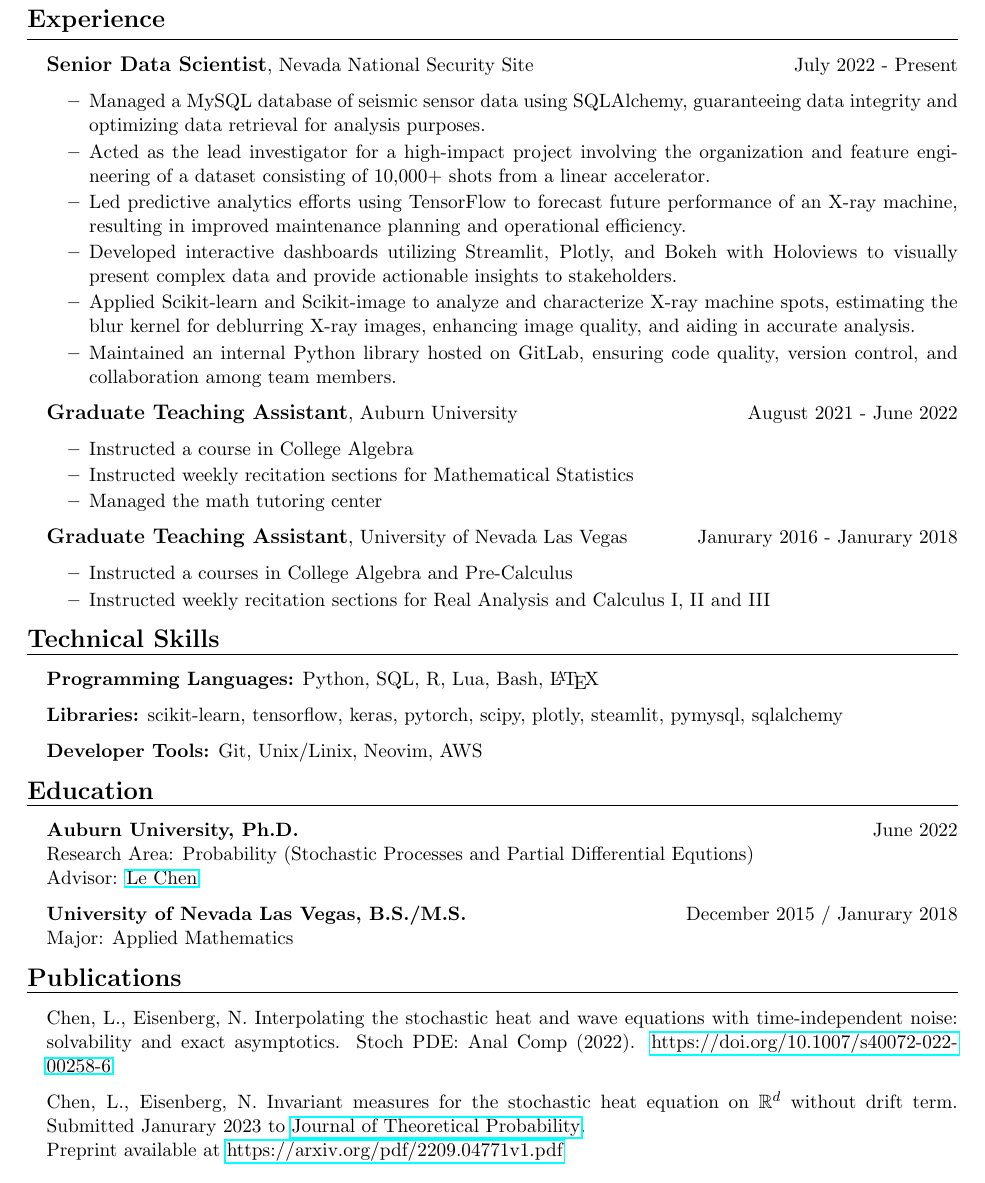
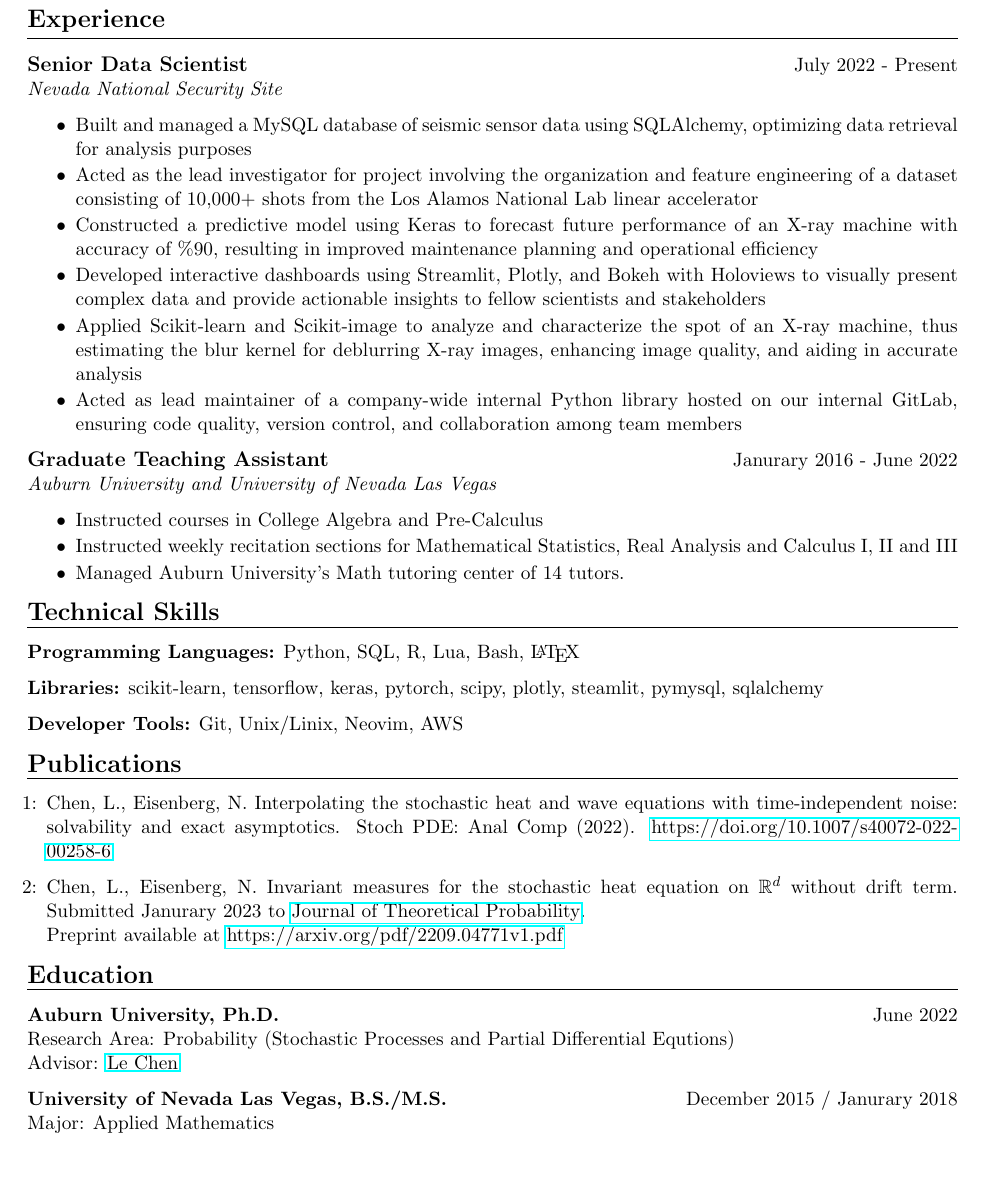
Before and after one commit to nickeisenberg/resume, a LaTeX CV (one_page/resume.tex): part of the page, cut so that both start at the same text. Compiled offline with pdfLaTeX.

Commit message:
left aligened the main bullets from each section and removed all periods

```diff
--- a/one_page/resume.tex
+++ b/one_page/resume.tex
@@ -23,52 +42,45 @@
   \href{https://github.com/nickeisenberg}{github.com/nickeisenberg}
 \end{center}
 
-\vspace{.5em}
 \textbf{\Large Experience}
 \vspace{.3em}
 \hrule
 \vspace{.3em}
 
-\begin{itemize}[leftmargin=*]
-  \item[]
-    \textbf{\large Senior Data Scientist}, Nevada National Security Site \hfill July 2022 - Present
+% \begin{itemize}[leftmargin=*]
+%   \item[]
+    \textbf{\large Senior Data Scientist} \hfill July 2022 - Present\\
+    \textit{Nevada National Security Site}
 
     \begin{itemize} \setlength\itemsep{-0.5em}
-      \item Managed a MySQL database of seismic sensor data using
-      SQLAlchemy, guaranteeing data integrity and optimizing data
-      retrieval for analysis purposes.
-      \item Acted as the lead investigator for a high-impact project involving
+      \item Built and managed a MySQL database of seismic sensor data using
+      SQLAlchemy, optimizing data retrieval for analysis purposes
+      \item Acted as the lead investigator for project involving
       the organization and feature engineering of a dataset consisting of
-      10,000+ shots from a linear accelerator.
-      \item Led predictive analytics efforts using TensorFlow to forecast
-      future performance of an X-ray machine, resulting in improved maintenance
-      planning and operational efficiency.
-      \item Developed interactive dashboards utilizing Streamlit, Plotly,
+      10,000+ shots from the Los Alamos National Lab linear accelerator
+      \item Constructed a predictive model using Keras to forecast
+      future performance of an X-ray machine with accuracy of \%90, resulting in improved maintenance
+      planning and operational efficiency
+      \item Developed interactive dashboards using Streamlit, Plotly,
       and Bokeh with Holoviews to visually present complex data and provide
-      actionable insights to stakeholders.
-      \item Applied Scikit-learn and Scikit-image to analyze and characterize
-      X-ray machine spots, estimating the blur kernel for deblurring X-ray
-      images, enhancing image quality, and aiding in accurate analysis.
-      \item Maintained an internal Python library hosted on GitLab, ensuring
-      code quality, version control, and collaboration among team members.
+      actionable insights to fellow scientists and stakeholders
+      \item Applied Scikit-learn and Scikit-image to analyze and characterize the spot of an
+      X-ray machine, thus estimating the blur kernel for deblurring X-ray
+      images, enhancing image quality, and aiding in accurate analysis
+      \item Acted as lead maintainer of a company-wide internal Python library hosted on our internal
+      GitLab, ensuring code quality, version control, and collaboration among team members
     \end{itemize}
 
-  \item[]
-    \textbf{\large Graduate Teaching Assistant}, Auburn University \hfill August 2021 - June 2022
+%   \item[]
+    \textbf{\large Graduate Teaching Assistant}  \hfill Janurary 2016 - June 2022 \\
+    \textit{Auburn University and University of Nevada Las Vegas}
     \begin{itemize} \setlength\itemsep{-0.5em}
-      \item  Instructed a course in College Algebra
-      \item  Instructed weekly recitation sections for Mathematical Statistics
-      \item Managed the math tutoring center
+      \item  Instructed courses in College Algebra and Pre-Calculus
+      \item  Instructed weekly recitation sections for Mathematical Statistics, Real Analysis
+      and Calculus I, II and III
+      \item Managed Auburn University's Math tutoring center of 14 tutors.
     \end{itemize}
-
-  \item[]
-    \textbf{\large Graduate Teaching Assistant}, University of Nevada Las Vegas \hfill Janurary 2016 - Janurary 2018
-    \begin{itemize} \setlength\itemsep{-0.5em}
-      \item  Instructed a courses in College Algebra and Pre-Calculus
-      \item  Instructed weekly recitation sections for Real Analysis and
-      Calculus I, II and III
-    \end{itemize}
-\end{itemize}
+% \end{itemize}
 
 \vspace{.3em}
 \textbf{\Large Technical Skills}
@@ -76,11 +88,30 @@
 \hrule
 \vspace{.3em}
 
+\textbf{Programming Languages:}
+Python, SQL, R, Lua, Bash, \LaTeX
+
+\textbf{Libraries:} scikit-learn, tensorflow, keras, pytorch, scipy, plotly, steamlit,
+pymysql, sqlalchemy
+
+\textbf{Developer Tools:} Git, Unix/Linix, Neovim, AWS
+
+\vspace{.3em}
+\textbf{\Large Publications}
+\vspace{.3em}
+\hrule
+\vspace{.3em}
+
 \begin{itemize}[leftmargin=*]
-  \item[] \textbf{Programming Languages:} Python, SQL, R, Lua, Bash, \LaTeX
-  \item[] \textbf{Libraries:} scikit-learn, tensorflow, keras, pytorch, scipy, plotly, steamlit,
-  pymysql, sqlalchemy
-  \item[] \textbf{Developer Tools:} Git, Unix/Linix, Neovim, AWS
+  \item[1:] Chen, L., Eisenberg, N. Interpolating the stochastic heat and wave equations with
+  time-independent noise: solvability and exact asymptotics. Stoch PDE: Anal Comp (2022).
+  \href{https://doi.org/10.1007/s40072-022-00258-6}{https://doi.org/10.1007/s40072-022-00258-6}
+
+  \item[2:] Chen, L., Eisenberg, N. Invariant measures for the stochastic heat equation
+  on $\mathbb{R}^d$ without drift term.
+  Submitted Janurary 2023 to
+  \href{https://www.springer.com/journal/10959}{Journal of Theoretical Probability}. \\
+  Preprint available at \href{https://arxiv.org/pdf/2209.04771v1.pdf}{https://arxiv.org/pdf/2209.04771v1.pdf}
 \end{itemize}
 
 \vspace{.3em}
@@ -89,33 +120,12 @@
 \hrule
 \vspace{.3em}
 
-\begin{itemize}[leftmargin=*]
-  \item[]
-    \textbf{Auburn University, Ph.D.} \hfill June 2022 \\
-    Research Area: Probability (Stochastic Processes and Partial Differential Equtions) \\
-    Advisor: \href{http://webhome.auburn.edu/~lzc0090/}{Le Chen}
 
-  \item[]
-    \textbf{University of Nevada Las Vegas, B.S./M.S.} \hfill December 2015 / Janurary 2018 \\
-    Major: Applied Mathematics
-\end{itemize}
+\textbf{Auburn University, Ph.D.} \hfill June 2022 \\
+Research Area: Probability (Stochastic Processes and Partial Differential Equtions) \\
+Advisor: \href{http://webhome.auburn.edu/~lzc0090/}{Le Chen}
 
-\vspace{.3em}
-\textbf{\Large Publications}
-\vspace{.3em}
-\hrule
-\vspace{.3em}
-
-\begin{itemize}[leftmargin=*]
-  \item[] Chen, L., Eisenberg, N. Interpolating the stochastic heat and wave equations with
-  time-independent noise: solvability and exact asymptotics. Stoch PDE: Anal Comp (2022).
-  \href{https://doi.org/10.1007/s40072-022-00258-6}{https://doi.org/10.1007/s40072-022-00258-6}
-
-  \item[] Chen, L., Eisenberg, N. Invariant measures for the stochastic heat equation
-  on $\mathbb{R}^d$ without drift term.
-  Submitted Janurary 2023 to
-  \href{https://www.springer.com/journal/10959}{Journal of Theoretical Probability}. \\
-  Preprint available at \href{https://arxiv.org/pdf/2209.04771v1.pdf}{https://arxiv.org/pdf/2209.04771v1.pdf}
-\end{itemize}
+\textbf{University of Nevada Las Vegas, B.S./M.S.} \hfill December 2015 / Janurary 2018 \\
+Major: Applied Mathematics \\
 
 \end{document}
```
Also changed, not shown: one_page/resume.pdf, one_page/resume.tex (19 more changed lines), 4 other files.
